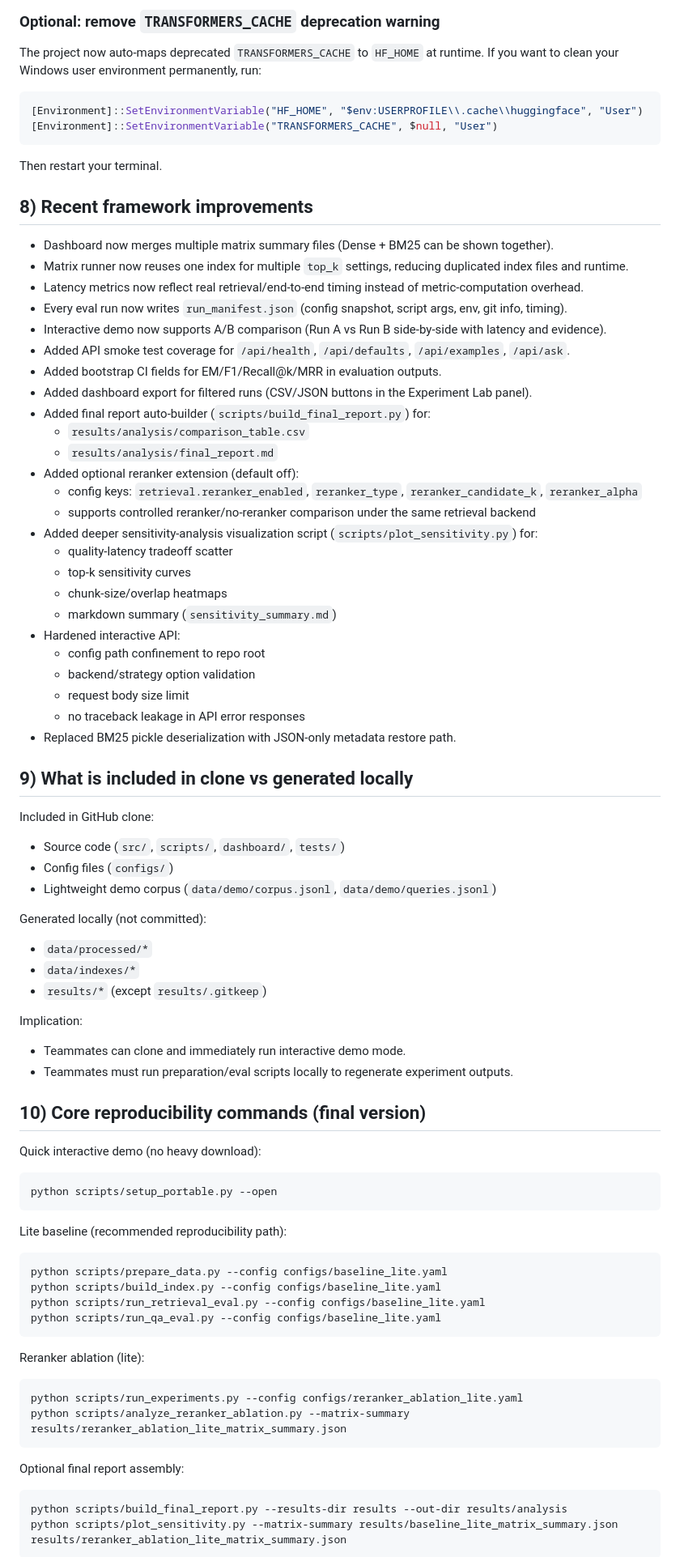
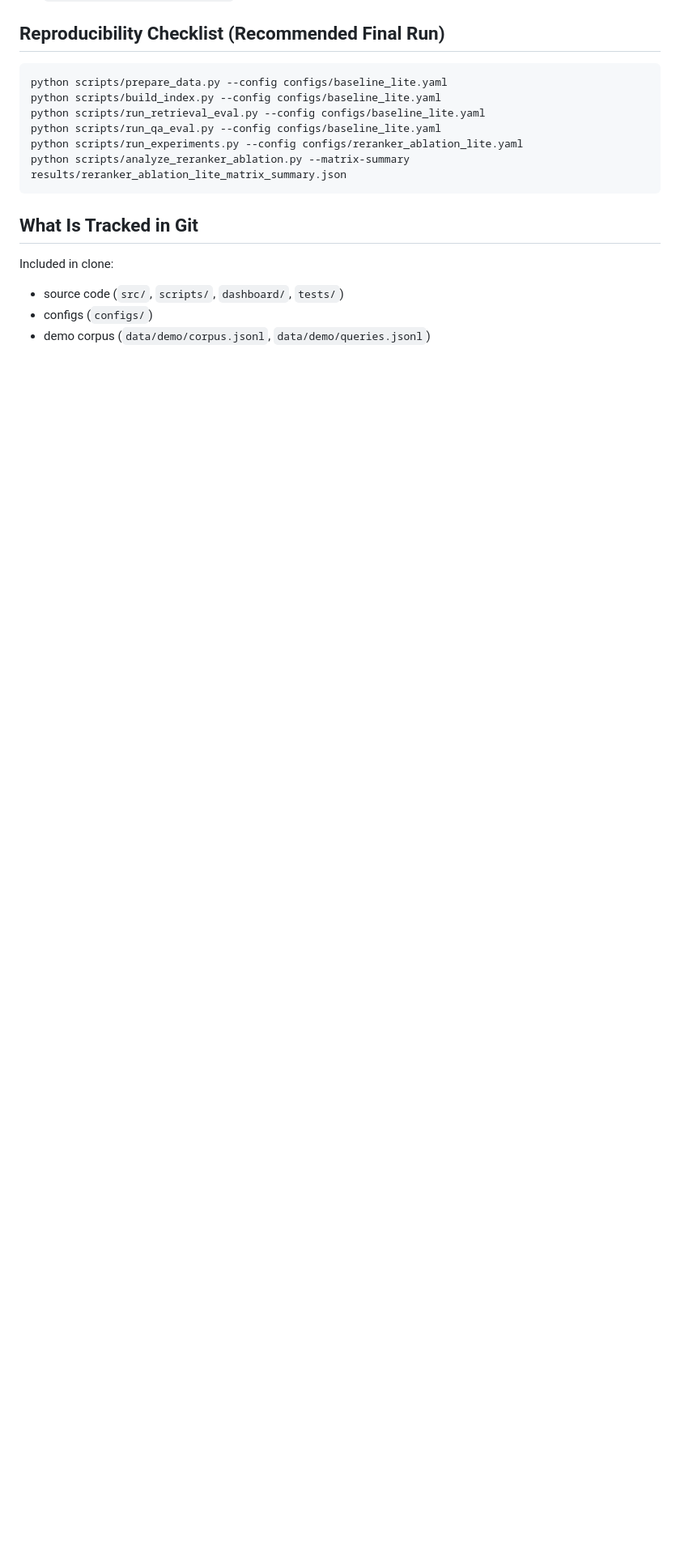
Before and after one commit to SheltonZSL/ECE1508-RAG-Chunking-Study, a Markdown page: README.md, the part around one of its changes. Shown at 81% size. Drawn GitHub-style; blank space fills up the shorter version.

Commit message:
Polish README for final formal submission

````diff
--- a/README.md
+++ b/README.md
@@ -198,77 +162,16 @@ Detailed structure notes:
-### Optional: remove `TRANSFORMERS_CACHE` deprecation warning
-The project now auto-maps deprecated `TRANSFORMERS_CACHE` to `HF_HOME` at runtime.
-If you want to clean your Windows user environment permanently, run:
-```powershell
-[Environment]::SetEnvironmentVariable("HF_HOME", "$env:USERPROFILE\\.cache\\huggingface", "User")
-[Environment]::SetEnvironmentVariable("TRANSFORMERS_CACHE", $null, "User")
-```
-Then restart your terminal.
-
-## 8) Recent framework improvements
-- Dashboard now merges multiple matrix summary files (Dense + BM25 can be shown together).
-- Matrix runner now reuses one index for multiple `top_k` settings, reducing duplicated index files and runtime.
-- Latency metrics now reflect real retrieval/end-to-end timing instead of metric-computation overhead.
-- Every eval run now writes `run_manifest.json` (config snapshot, script args, env, git info, timing).
-- Interactive demo now supports A/B comparison (Run A vs Run B side-by-side with latency and evidence).
-- Added API smoke test coverage for `/api/health`, `/api/defaults`, `/api/examples`, `/api/ask`.
-- Added bootstrap CI fields for EM/F1/Recall@k/MRR in evaluation outputs.
-- Added dashboard export for filtered runs (CSV/JSON buttons in the Experiment Lab panel).
-- Added final report auto-builder (`scripts/build_final_report.py`) for:
-  - `results/analysis/comparison_table.csv`
-  - `results/analysis/final_report.md`
-- Added optional reranker extension (default off):
-  - config keys: `retrieval.reranker_enabled`, `reranker_type`, `reranker_candidate_k`, `reranker_alpha`
-  - supports controlled reranker/no-reranker comparison under the same retrieval backend
-- Added deeper sensitivity-analysis visualization script (`scripts/plot_sensitivity.py`) for:
-  - quality-latency tradeoff scatter
-  - top-k sensitivity curves
-  - chunk-size/overlap heatmaps
-  - markdown summary (`sensitivity_summary.md`)
-- Hardened interactive API:
-  - config path confinement to repo root
-  - backend/strategy option validation
-  - request body size limit
-  - no traceback leakage in API error responses
-- Replaced BM25 pickle deserialization with JSON-only metadata restore path.
-
-## 9) What is included in clone vs generated locally
-Included in GitHub clone:
-- Source code (`src/`, `scripts/`, `dashboard/`, `tests/`)
-- Config files (`configs/`)
-- Lightweight demo corpus (`data/demo/corpus.jsonl`, `data/demo/queries.jsonl`)
-
-Generated locally (not committed):
-- `data/processed/*`
-- `data/indexes/*`
-- `results/*` (except `results/.gitkeep`)
-
-Implication:
-- Teammates can clone and immediately run interactive demo mode.
-- Teammates must run preparation/eval scripts locally to regenerate experiment outputs.
-
-## 10) Core reproducibility commands (final version)
-Quick interactive demo (no heavy download):
-```bash
-python scripts/setup_portable.py --open
-```
-
-Lite baseline (recommended reproducibility path):
+## Reproducibility Checklist (Recommended Final Run)
 ```bash
 python scripts/prepare_data.py --config configs/baseline_lite.yaml
 python scripts/build_index.py --config configs/baseline_lite.yaml
 python scripts/run_retrieval_eval.py --config configs/baseline_lite.yaml
 python scripts/run_qa_eval.py --config configs/baseline_lite.yaml
-```
-
-Reranker ablation (lite):
-```bash
 python scripts/run_experiments.py --config configs/reranker_ablation_lite.yaml
 python scripts/analyze_reranker_ablation.py --matrix-summary results/reranker_ablation_lite_matrix_summary.json
 ```
 
-Optional final report assembly:
-```bash
-python scripts/build_final_report.py --results-dir results --out-dir results/analysis
-python scripts/plot_sensitivity.py --matrix-summary results/baseline_lite_matrix_summary.json results/reranker_ablation_lite_matrix_summary.json
-```
+## What Is Tracked in Git
+Included in clone:
+- source code (`src/`, `scripts/`, `dashboard/`, `tests/`)
+- configs (`configs/`)
+- demo corpus (`data/demo/corpus.jsonl`, `data/demo/queries.jsonl`)
 
````
Also changed, not shown: other parts of README.md (+117 -151 lines).
